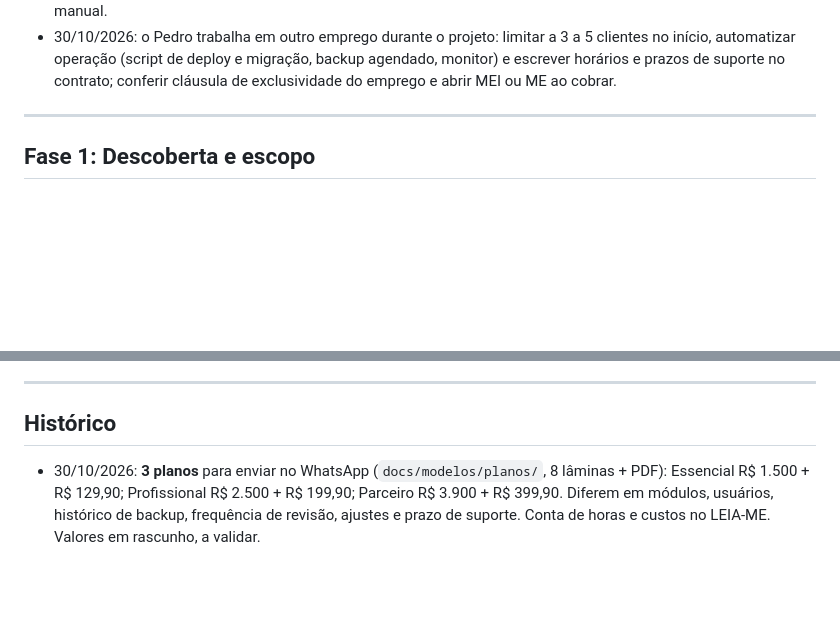
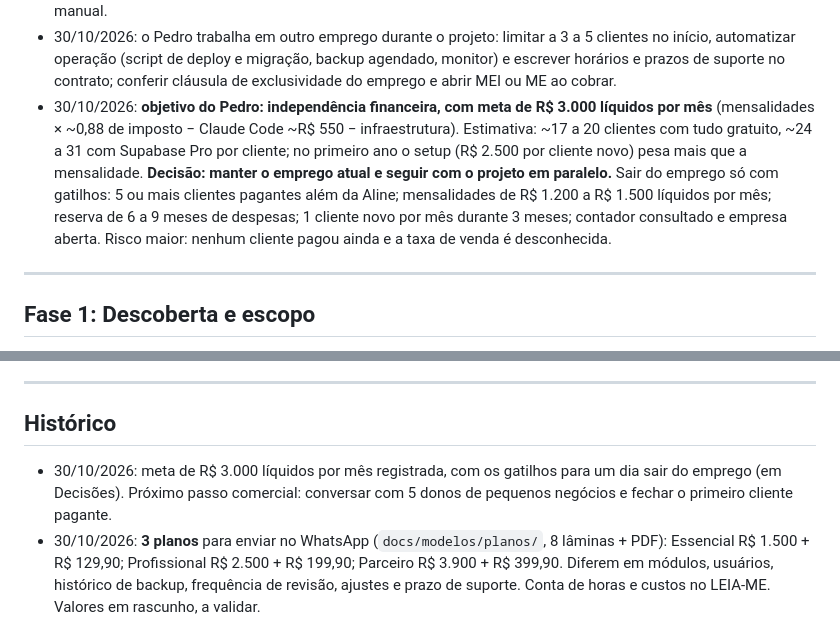
Before and after one commit to phonorio1107/alineantunesdecora, a Markdown page: PROJETO.md, 2 parts joined by grey strips. Drawn GitHub-style; blank space fills up the shorter version.

Commit message:
Registra a meta de renda e os gatilhos para sair do emprego
Co-Authored-By: Claude Sonnet 5.5 <noreply@anthropic.com>
Claude-Session: https://claude.ai/code/session_011E42ML6jYd2Ho8uhcjGgbC

```diff
--- a/PROJETO.md
+++ b/PROJETO.md
@@ -45,6 +45,7 @@ _(registro das escolhas do Pedro, para nenhum chat perguntar de novo)_
 - 30/10/2026: **modelo comercial (rascunho, a validar com 2 ou 3 prospectos e com advogado):** setup de R$ 2.500 a R$ 3.500 (inclui contas, banco, domínio, deploy, dados iniciais, treino e teste de 3 a 5 dias) e mensalidade de R$ 199 a R$ 249 (backup, atualizações, suporte com prazo, correção de erros; funcionalidade nova, mais usuários e integrações cobrados à parte). Preço de lançamento para os 2 ou 3 primeiros clientes pagantes. Aline segue como piloto sem cobrança; registrar por escrito o valor de tabela como prova de valor. Custos de Supabase e Cloudflare a confirmar nas páginas oficiais antes de qualquer contrato.
 - 30/10/2026: **infraestrutura: EM ABERTO (Pedro quer pensar mais).** Não decidir ainda se o Supabase fica na conta do Pedro (Pro, um projeto por cliente) ou na conta de cada cliente (planos gratuitos, sem custo de produção para o Pedro, que cobraria licença de uso e manutenção). Pontos já levantados: com contas gratuitas do cliente a margem sobe muito, mas backup (sem backup diário no gratuito), pausa por inatividade, e-mail limitado, acesso a N contas e deploy por conta ficam como trabalho do Pedro; com o Pro na conta do Pedro, backup diário e uma só organização, ao custo de ~US$ 10 por projeto extra, com dados de terceiros na conta dele (2FA e cláusula de operador). Cloudflare gratuito nos dois casos. Até decidir: Aline continua no projeto atual (gratuito) com `pg_dump` manual.
 - 30/10/2026: o Pedro trabalha em outro emprego durante o projeto: limitar a 3 a 5 clientes no início, automatizar operação (script de deploy e migração, backup agendado, monitor) e escrever horários e prazos de suporte no contrato; conferir cláusula de exclusividade do emprego e abrir MEI ou ME ao cobrar.
+- 30/10/2026: **objetivo do Pedro: independência financeira, com meta de R$ 3.000 líquidos por mês** (mensalidades × ~0,88 de imposto − Claude Code ~R$ 550 − infraestrutura). Estimativa: ~17 a 20 clientes com tudo gratuito, ~24 a 31 com Supabase Pro por cliente; no primeiro ano o setup (R$ 2.500 por cliente novo) pesa mais que a mensalidade. **Decisão: manter o emprego atual e seguir com o projeto em paralelo.** Sair do emprego só com gatilhos: 5 ou mais clientes pagantes além da Aline; mensalidades de R$ 1.200 a R$ 1.500 líquidos por mês; reserva de 6 a 9 meses de despesas; 1 cliente novo por mês durante 3 meses; contador consultado e empresa aberta. Risco maior: nenhum cliente pagou ainda e a taxa de venda é desconhecida.
 
 ---
 
@@ -174,6 +175,7 @@ _(registro das escolhas do Pedro, para nenhum chat perguntar de novo)_
 ---
 
 ## Histórico
+- 30/10/2026: meta de R$ 3.000 líquidos por mês registrada, com os gatilhos para um dia sair do emprego (em Decisões). Próximo passo comercial: conversar com 5 donos de pequenos negócios e fechar o primeiro cliente pagante.
 - 30/10/2026: **3 planos** para enviar no WhatsApp (`docs/modelos/planos/`, 8 lâminas + PDF): Essencial R$ 1.500 + R$ 129,90; Profissional R$ 2.500 + R$ 199,90; Parceiro R$ 3.900 + R$ 399,90. Diferem em módulos, usuários, histórico de backup, frequência de revisão, ajustes e prazo de suporte. Conta de horas e custos no LEIA-ME. Valores em rascunho, a validar.
 - 30/10/2026: adiantado em paralelo ao teste de uso: cabeçalhos de segurança (CSP e afins) gerados no build e testados; fontes servidas pelo próprio site; revisão de design no celular com correções de toque e foco; tela de erro com a marca; rascunhos de LGPD (política, termos, suboperadores, plano de incidente); proposta comercial em PDF; checklist de novo cliente com scripts de migração e publicação; README completo. Backup diário agora só roda no horário depois da variável `BACKUP_ATIVO`; dependência `jspdf` (sem uso) removida.
 - 30/10/2026: **Fase 3 concluída.** 2FA ligado em Gmail, GitHub e Supabase; Cloudflare sem 2FA próprio por usar login Google (justificado).
```
